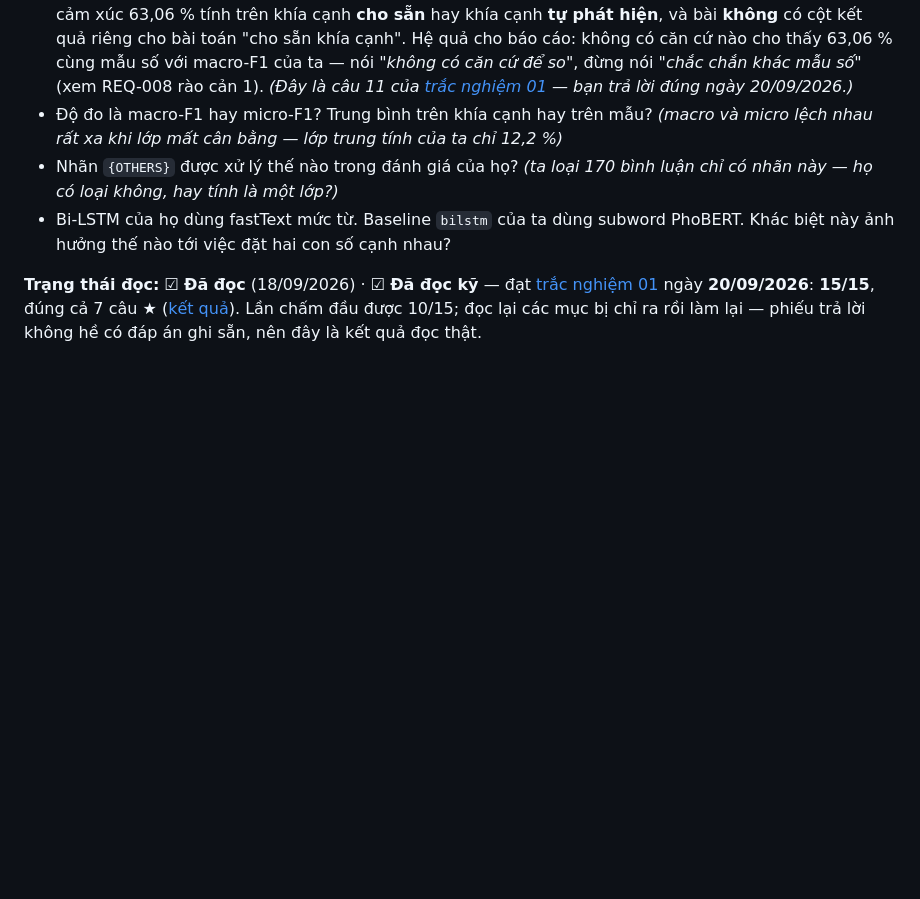
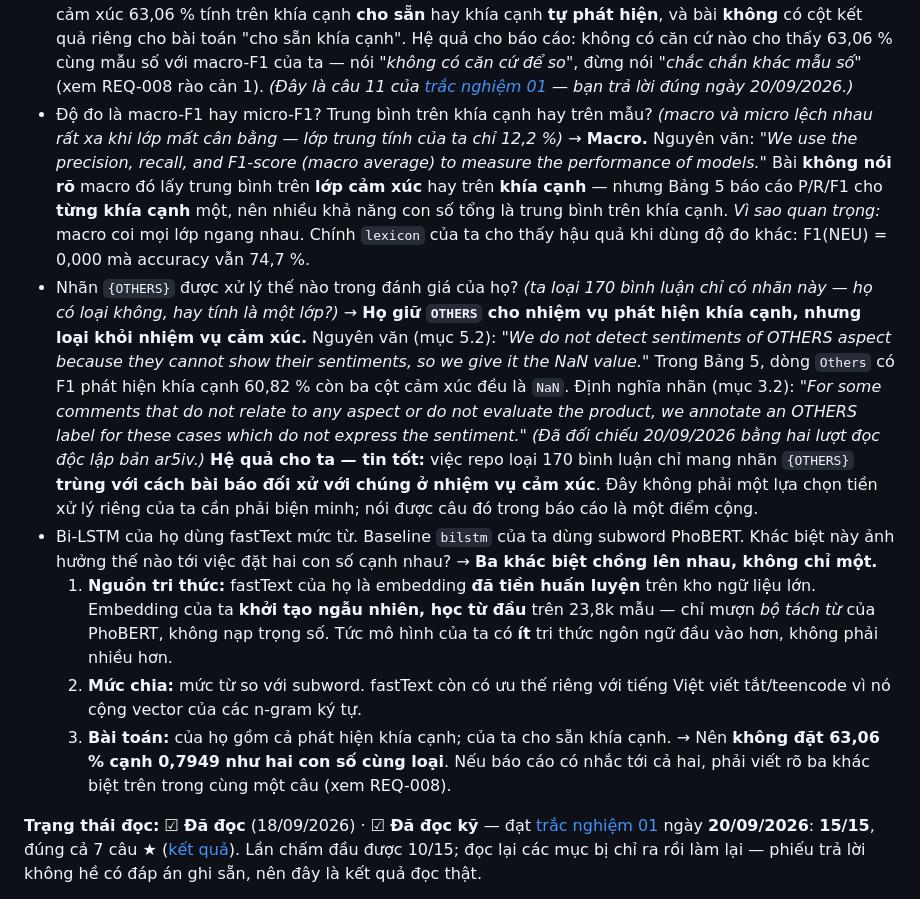
Before and after one commit to 2611326-NguyenMinhTrong/nsmgat-vietnamese-absa, a Markdown page: chuyende1/survey/doc_bat_buoc.md, the part around the change. Drawn GitHub-style; blank space fills up the shorter version.

Commit message:
Dong not UIT-ViSFD: 3 cau hoi con lai + N4/N5 + cach ho xu ly OTHERS
Tra dut diem cau hoi "{OTHERS} duoc xu ly the nao" bang hai luot doc doc lap
ban ar5iv, thay vi de mo. Muc 5.2 nguyen van: "We do not detect sentiments of
OTHERS aspect because they cannot show their sentiments, so we give it the NaN
value." Bang 5: dong Others co F1 khia canh 60,82% nhung ba cot cam xuc deu
NaN.

=> Viec repo loai 170 binh luan chi mang nhan {OTHERS} TRUNG voi cach bai bao
doi xu voi chung o nhiem vu cam xuc. Da ghi vao SoSanh_KetQua_voi_So_Cong_Bo
kem cau an toan de viet vao bao cao.

Hai cau con lai: do do macro (kem luu y bai khong noi ro macro tren lop hay
tren khia canh) va ba khac biet giua Bi-LSTM cua ho voi bilstm cua ta.

N4 = N5 = 1 trong bang sang loc, kem cach cap nhat.

Co-Authored-By: Claude Opus 5 <noreply@anthropic.com>

```diff
--- a/chuyende1/survey/doc_bat_buoc.md
+++ b/chuyende1/survey/doc_bat_buoc.md
@@ -155,10 +155,37 @@ rào cản 1). Câu trả lời phụ thuộc vào **cách bài báo chấm đi
   ngày 20/09/2026.)*
 - Độ đo là macro-F1 hay micro-F1? Trung bình trên khía cạnh hay trên mẫu? *(macro và micro
   lệch nhau rất xa khi lớp mất cân bằng — lớp trung tính của ta chỉ 12,2 %)*
+  → **Macro.** Nguyên văn: *"We use the precision, recall, and F1-score (macro average) to
+  measure the performance of models."* Bài **không nói rõ** macro đó lấy trung bình trên
+  **lớp cảm xúc** hay trên **khía cạnh** — nhưng Bảng 5 báo cáo P/R/F1 cho **từng khía
+  cạnh** một, nên nhiều khả năng con số tổng là trung bình trên khía cạnh.
+  *Vì sao quan trọng:* macro coi mọi lớp ngang nhau. Chính `lexicon` của ta cho thấy hậu quả
+  khi dùng độ đo khác: F1(NEU) = 0,000 mà accuracy vẫn 74,7 %.
 - Nhãn `{OTHERS}` được xử lý thế nào trong đánh giá của họ? *(ta loại 170 bình luận chỉ có
   nhãn này — họ có loại không, hay tính là một lớp?)*
+  → **Họ giữ `OTHERS` cho nhiệm vụ phát hiện khía cạnh, nhưng loại khỏi nhiệm vụ cảm xúc.**
+  Nguyên văn (mục 5.2): *"We do not detect sentiments of OTHERS aspect because they cannot
+  show their sentiments, so we give it the NaN value."* Trong Bảng 5, dòng `Others` có
+  F1 phát hiện khía cạnh 60,82 % còn ba cột cảm xúc đều là `NaN`.
+  Định nghĩa nhãn (mục 3.2): *"For some comments that do not relate to any aspect or do not
+  evaluate the product, we annotate an OTHERS label for these cases which do not express the
+  sentiment."*
+  *(Đã đối chiếu 20/09/2026 bằng hai lượt đọc độc lập bản ar5iv.)*
+  **Hệ quả cho ta — tin tốt:** việc repo loại 170 bình luận chỉ mang nhãn `{OTHERS}` **trùng
+  với cách bài báo đối xử với chúng ở nhiệm vụ cảm xúc**. Đây không phải một lựa chọn tiền xử
+  lý riêng của ta cần phải biện minh; nói được câu đó trong báo cáo là một điểm cộng.
 - Bi-LSTM của họ dùng fastText mức từ. Baseline `bilstm` của ta dùng subword PhoBERT. Khác
   biệt này ảnh hưởng thế nào tới việc đặt hai con số cạnh nhau?
+  → **Ba khác biệt chồng lên nhau, không chỉ một.**
+  1. **Nguồn tri thức:** fastText của họ là embedding **đã tiền huấn luyện** trên kho ngữ
+     liệu lớn. Embedding của ta **khởi tạo ngẫu nhiên, học từ đầu** trên 23,8k mẫu — chỉ
+     mượn *bộ tách từ* của PhoBERT, không nạp trọng số. Tức mô hình của ta có **ít** tri
+     thức ngôn ngữ đầu vào hơn, không phải nhiều hơn.
+  2. **Mức chia:** mức từ so với subword. fastText còn có ưu thế riêng với tiếng Việt viết
+     tắt/teencode vì nó cộng vector của các n-gram ký tự.
+  3. **Bài toán:** của họ gồm cả phát hiện khía cạnh; của ta cho sẵn khía cạnh.
+  → Nên **không đặt 63,06 % cạnh 0,7949 như hai con số cùng loại**. Nếu báo cáo có nhắc tới
+  cả hai, phải viết rõ ba khác biệt trên trong cùng một câu (xem REQ-008).
 
 **Trạng thái đọc:** ☑ **Đã đọc** (18/09/2026) · ☑ **Đã đọc kỹ** — đạt [trắc nghiệm 01](../trac-nghiem/de/01_UIT-ViSFD.md) ngày **20/09/2026**: **15/15**, đúng cả 7 câu ★ ([kết quả](../trac-nghiem/ket-qua/01_UIT-ViSFD_2026-09-20_1558.md)). Lần chấm đầu được 10/15; đọc lại các mục bị chỉ ra rồi làm lại — phiếu trả lời không hề có đáp án ghi sẵn, nên đây là kết quả đọc thật.
 
```
Also changed, not shown: chuyende1/survey/survey_protocol.md (+6 -2 lines).
